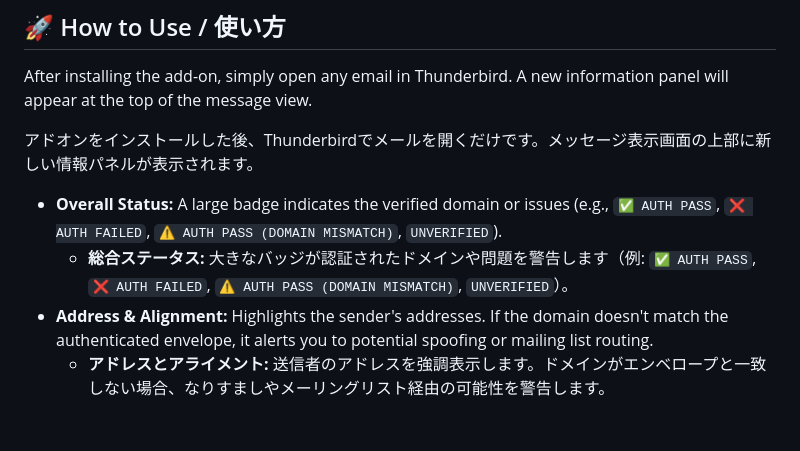
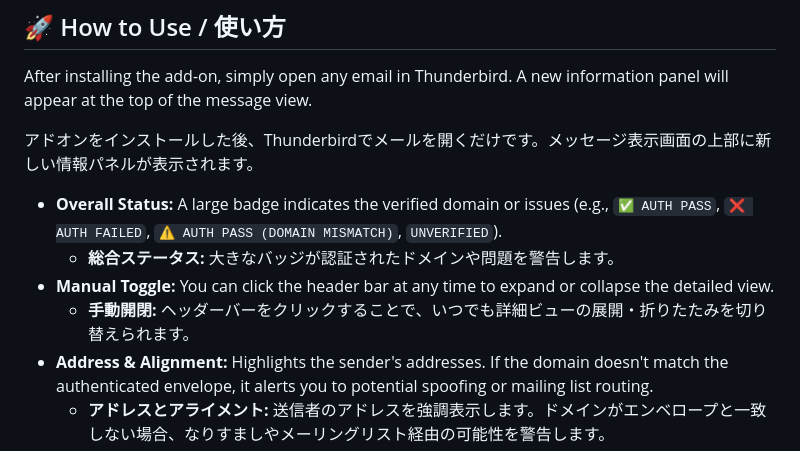
Before and after one commit to shotacure/MailAuthInfoViewer, a Markdown page: README.md, the part around the change printed below. Drawn GitHub-style; blank space fills up the shorter version.

```diff
--- a/README.md
+++ b/README.md
@@ -42,7 +44,9 @@ After installing the add-on, simply open any email in Thunderbird. A new informa
 アドオンをインストールした後、Thunderbirdでメールを開くだけです。メッセージ表示画面の上部に新しい情報パネルが表示されます。
 
 * **Overall Status:** A large badge indicates the verified domain or issues (e.g., `✅ AUTH PASS`, `❌ AUTH FAILED`, `⚠️ AUTH PASS (DOMAIN MISMATCH)`, `UNVERIFIED`).
-    * **総合ステータス:** 大きなバッジが認証されたドメインや問題を警告します（例: `✅ AUTH PASS`, `❌ AUTH FAILED`, `⚠️ AUTH PASS (DOMAIN MISMATCH)`, `UNVERIFIED`）。
+    * **総合ステータス:** 大きなバッジが認証されたドメインや問題を警告します。
+* **Manual Toggle:** You can click the header bar at any time to expand or collapse the detailed view.
+    * **手動開閉:** ヘッダーバーをクリックすることで、いつでも詳細ビューの展開・折りたたみを切り替えられます。
 * **Address & Alignment:** Highlights the sender's addresses. If the domain doesn't match the authenticated envelope, it alerts you to potential spoofing or mailing list routing.
     * **アドレスとアライメント:** 送信者のアドレスを強調表示します。ドメインがエンベロープと一致しない場合、なりすましやメーリングリスト経由の可能性を警告します。
 * **Delivery Route:** The table at the bottom shows the path. The first row ("ORIGIN 🚀") is the sender. The time difference between each hop is shown on the left.
```
Also changed, not shown: other parts of README.md (+7 -5 lines), images/ss_unverified.png, images/ss_verified.png, images/ss_verified_open.png (added), 2 other files.
